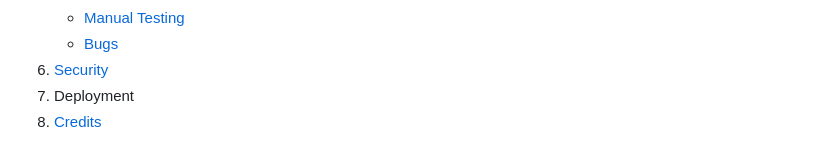
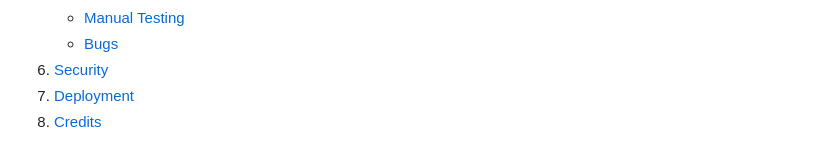
Before and after one commit to FlorinMiron98/CineData, a Markdown page: README.md, the part around the change. GitHub-like rendering.

Commit message:
Update Table of Content links

```diff
--- a/README.md
+++ b/README.md
@@ -31,7 +31,7 @@ This is a web application inspired by IMDb, built to allow users to browse, sear
    - [Manual Testing](https://github.com/FlorinMiron98/CineData/blob/main/Testing.md#manual-testing)
    - [Bugs](https://github.com/FlorinMiron98/CineData/blob/main/Testing.md#bugs)
 8. [Security](#security)
-9. Deployment
+9. [Deployment](#deployment)
 10. [Credits](#credits)
    - [Content](#content)
    - [Media](#media)
```
